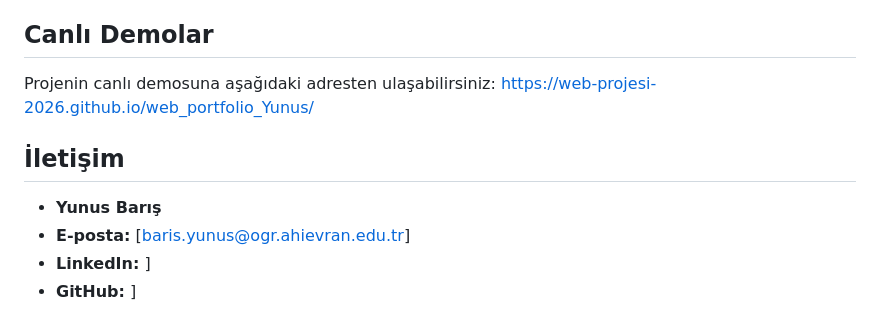
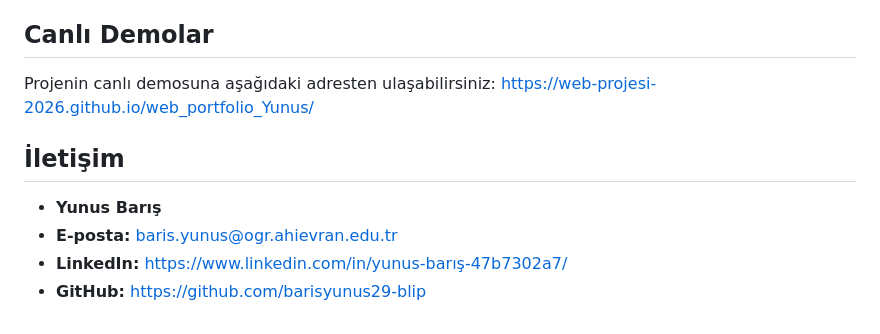
Before and after one commit to web-projesi-2026/web_portfolio_Yunus, a Markdown page: README.md, the part around one of its changes. GitHub-like rendering.

```diff
--- a/README.md
+++ b/README.md
@@ -50,11 +54,12 @@ Projeyi yerel makinenizde çalıştırmak için herhangi bir özel kurulum gerek
 - **Aktif Sayfa Vurgusu (Navigasyon):** Gezinme çubuğundaki aktif sayfanın görsel olarak vurgulanması.
 
 ## Canlı Demolar
-Projenin canlı demosuna aşağıdaki adresten ulaşabilirsiniz:
-[https://web-projesi-2026.github.io/web_portfolio_Yunus/](https://web-projesi-2026.github.io/web_portfolio_Yunus/)
+
+Projenin canlı demosuna aşağıdaki adresten ulaşabilirsiniz: [https://web-projesi-2026.github.io/web_portfolio_Yunus/](https://web-projesi-2026.github.io/web_portfolio_Yunus/)
 
 ## İletişim
+
 - **Yunus Barış**
-- **E-posta:** [baris.yunus@ogr.ahievran.edu.tr]
-- **LinkedIn:** [](https://www.linkedin.com/in/yunus-barış-47b7302a7/)]
-- **GitHub:** [](https://github.com/barisyunus29-blip)]
+- **E-posta:** [baris.yunus@ogr.ahievran.edu.tr](mailto:baris.yunus@ogr.ahievran.edu.tr)
+- **LinkedIn:** [https://www.linkedin.com/in/yunus-barış-47b7302a7/](https://www.linkedin.com/in/yunus-barış-47b7302a7/)
+- **GitHub:** [https://github.com/barisyunus29-blip](https://github.com/barisyunus29-blip)
```
Also changed, not shown: other parts of README.md (+4 -0 lines).
